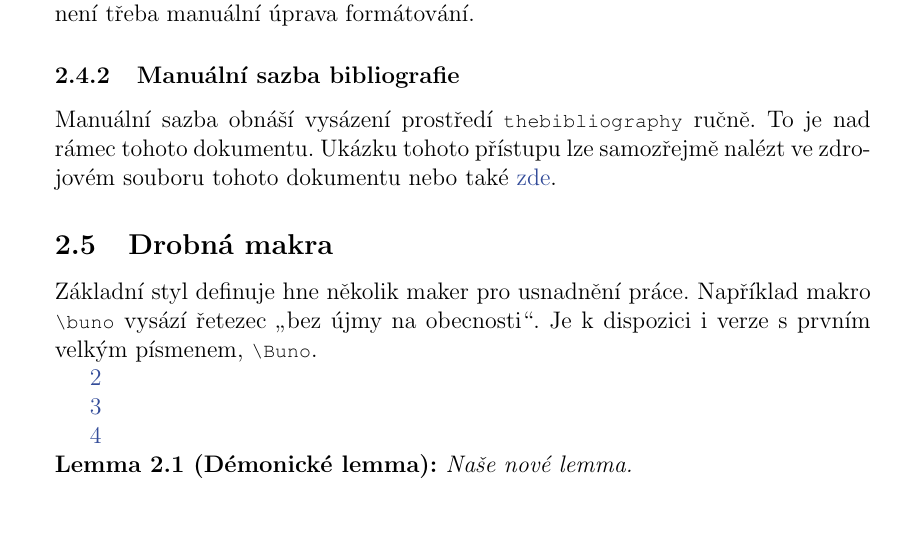
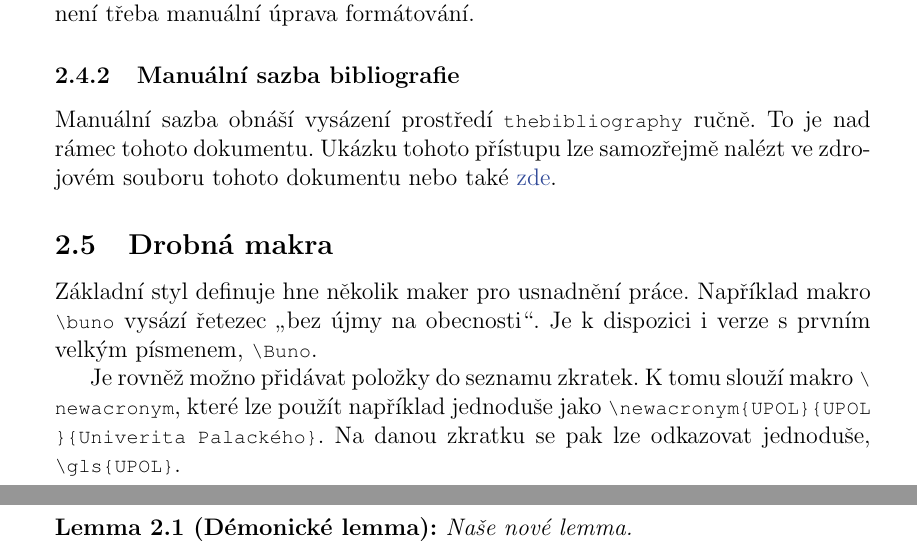
Before and after one commit to martinrotter/kistyles, a LaTeX thesis (updiplom.tex, which reads upbase.sty): part of page 10 of 19 before the commit and two parts of pages 10 and 11 of 19 after it, the two joined at a grey line, cut so that both start at the same text, the shorter picture padded with empty space. Compiled offline with pdfLaTeX.

```diff
--- a/upbase.sty
+++ b/upbase.sty
@@ -279,7 +279,7 @@
   \orgprintindex
 }
 
-\renewcommand{\index}[1]{\stepcounter{indexno}\hyperlink{\arabic{indexno}ind.ind}{\arabic{indexno}}\orgindex{#1\protect\hypertarget{\arabic{indexno}ind.ind}}}
+\renewcommand{\index}[1]{\stepcounter{indexno}\hyperlink{\arabic{indexno}ind.ind}{$^{\lbrace\arabic{indexno}\rbrace}$}\orgindex{#1|hypertarget{\arabic{indexno}ind.ind}}}
 }
 
 %%%%%%%%%%%%%%%%%%%%%%%%%%%%%%%
--- a/updiplom.tex
+++ b/updiplom.tex
@@ -198,6 +198,9 @@
 \subsection{Drobná makra}
 Základní styl definuje hne několik maker pro usnadnění práce. Například makro \upinlinecode{TeX}{!}{\\buno} vysází řetezec \uv{bez újmy na obecnosti}. Je k dispozici i verze s prvním velkým písmenem, \upinlinecode{TeX}{!}{\\Buno}.
 
+Je rovněž možno přidávat položky do seznamu zkratek. K tomu slouží makro \upinlinecode{TeX}{!}{\\newacronym}, které lze použít například jednoduše jako \upinlinecode{TeX}{!}{\\newacronym\{UPOL\}\{UPOL\}\{Univerita Palackého\}}. Na danou zkratku se pak lze odkazovat jednoduše, \upinlinecode{TeX}{!}{\\gls\{UPOL\}}.
+
+
 \index{položka indexu}
 
 \index{položka indexu}
```
Also changed, not shown: updiplom.pdf.
